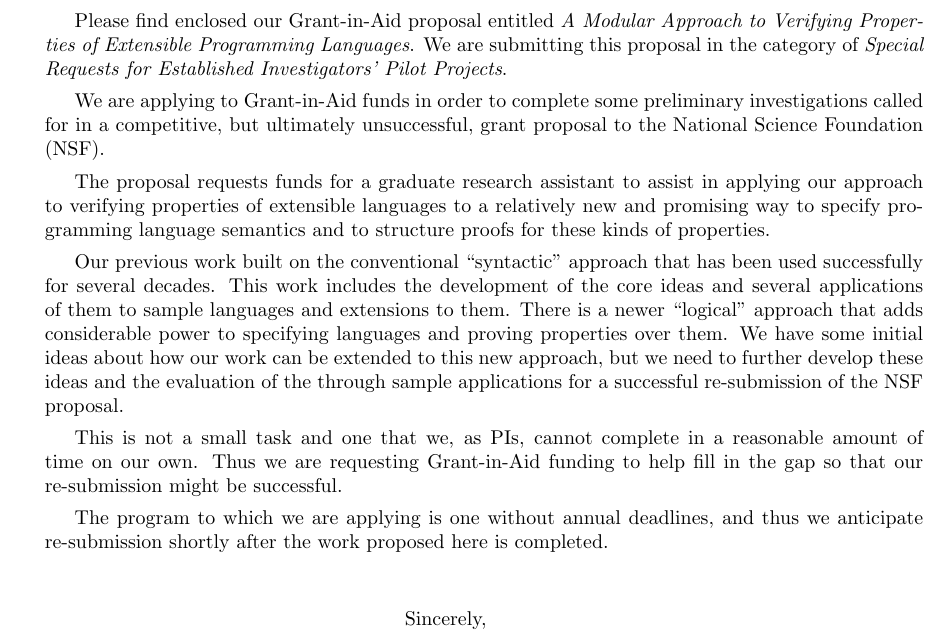
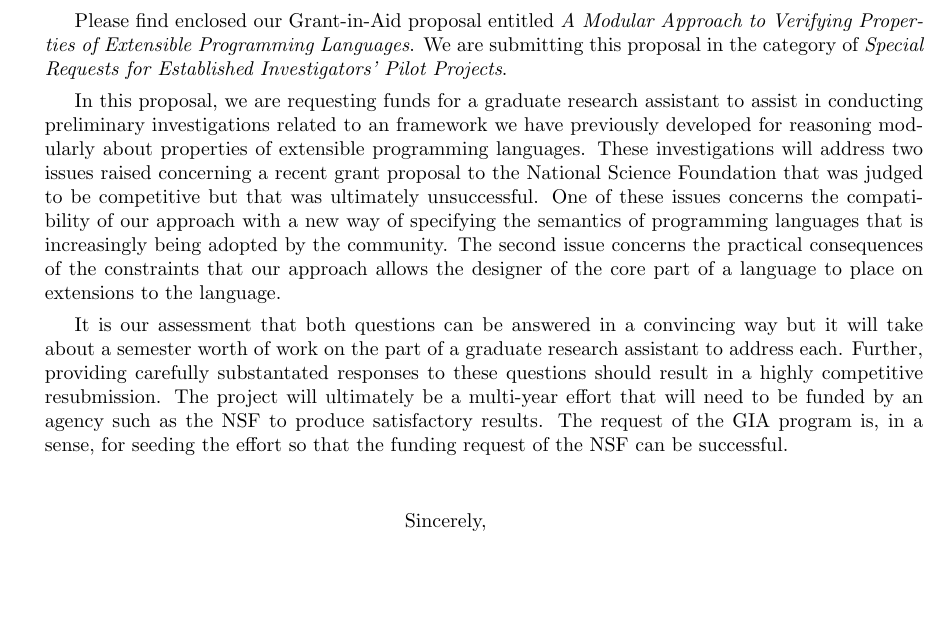
Before and after one commit to gnadathur97/gia-spring-2026, a LaTeX document (cover_letter.tex): part of the page, cut so that both start at the same text, the shorter picture padded with empty space. Compiled offline with pdfLaTeX.

Commit message:
Edited the cover letter.

```diff
--- a/cover_letter.tex
+++ b/cover_letter.tex
@@ -73,37 +73,29 @@ Languages}.
 We are submitting this proposal in the category of
 \emph{Special Requests for Established Investigators' Pilot Projects}.
 
-We are applying to Grant-in-Aid funds in order to complete some
-preliminary investigations called for in a competitive, but
-ultimately unsuccessful, grant proposal to the National Science
-Foundation (NSF).
+In this proposal, we are requesting funds for a graduate research
+assistant to assist in conducting preliminary investigations related
+to an framework we have previously developed for reasoning modularly
+about properties of extensible programming languages. These
+investigations will address two issues raised concerning a recent
+grant proposal to the National Science Foundation that was judged to
+be competitive but that was ultimately unsuccessful. One of these
+issues concerns the compatibility of our approach with a new way of
+specifying the semantics of programming languages that is increasingly
+being adopted by the community. The second issue concerns the
+practical consequences of the constraints that our approach allows the
+designer of the core part of a language to place on extensions to the
+language.
 
-The proposal requests funds for a graduate research assistant to
-assist in applying our approach to verifying properties of extensible
-languages to a relatively new and promising way to specify programming
-language semantics and to structure proofs for these kinds of
-properties.
-
-Our previous work built on the conventional ``syntactic'' approach
-that has been used successfully for several decades. This work
-includes the development of the core ideas and several applications
-of them to sample languages and extensions to them. There is a newer
-``logical'' approach that adds considerable power to specifying
-languages and proving properties over them.
-%
-We have some initial ideas about how our work can be extended to this new
-approach, but we need to further develop these ideas and the
-evaluation of the through sample applications for a successful
-re-submission of the NSF proposal.
-
-This is not a small task and one that we, as PIs, cannot complete in a
-reasonable amount of time on our own. Thus we are requesting
-Grant-in-Aid funding to help fill in the gap so that our re-submission
-might be successful.
-
-The program to which we are applying is one without annual deadlines,
-and thus we anticipate re-submission shortly after the work proposed
-here is completed.
+It is our assessment that both questions can be answered in a
+convincing way but it will take about a semester worth of work on the
+part of a graduate research assistant to address each. Further,
+providing carefully substantated responses to these questions should
+result in a highly competitive resubmission. The project will
+ultimately be a multi-year effort that will need to be funded by an
+agency such as the NSF to produce satisfactory results. The request of
+the GIA program is, in a sense, for seeding the effort so that the
+funding request of the NSF can be successful.
 
 \bigskip
 
```
